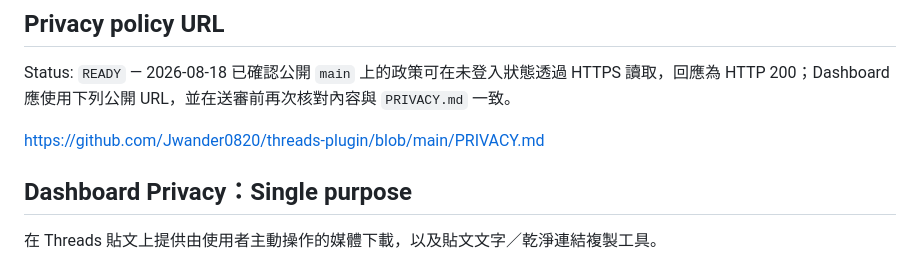
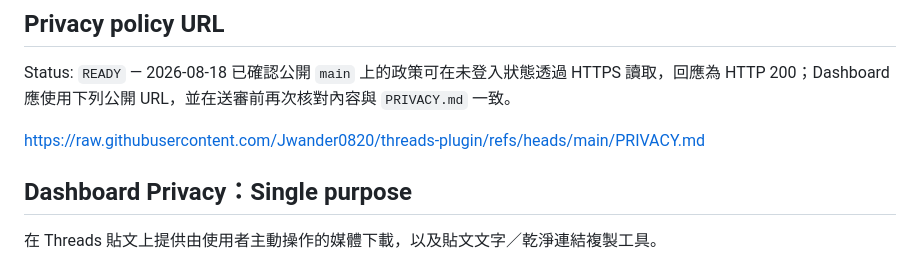
Before and after one commit to Jwander0820/threads-plugin, a Markdown page: docs/store-listing.md, the part around the change. Rendered like a GitHub page.

Commit message:
docs: 同步商店隱私權政策網址
- 將上架文件改為 Dashboard 使用的 GitHub Raw 公開網址
- 維持公開免登入 HTTPS 政策來源與送審資料一致

```diff
--- a/docs/store-listing.md
+++ b/docs/store-listing.md
@@ -98,7 +98,7 @@ https://github.com/Jwander0820/threads-plugin
 
 Status: `READY` — 2026-08-18 已確認公開 `main` 上的政策可在未登入狀態透過 HTTPS 讀取，回應為 HTTP 200；Dashboard 應使用下列公開 URL，並在送審前再次核對內容與 `PRIVACY.md` 一致。
 
-https://github.com/Jwander0820/threads-plugin/blob/main/PRIVACY.md
+https://raw.githubusercontent.com/Jwander0820/threads-plugin/refs/heads/main/PRIVACY.md
 
 ## Dashboard Privacy：Single purpose
 
```
